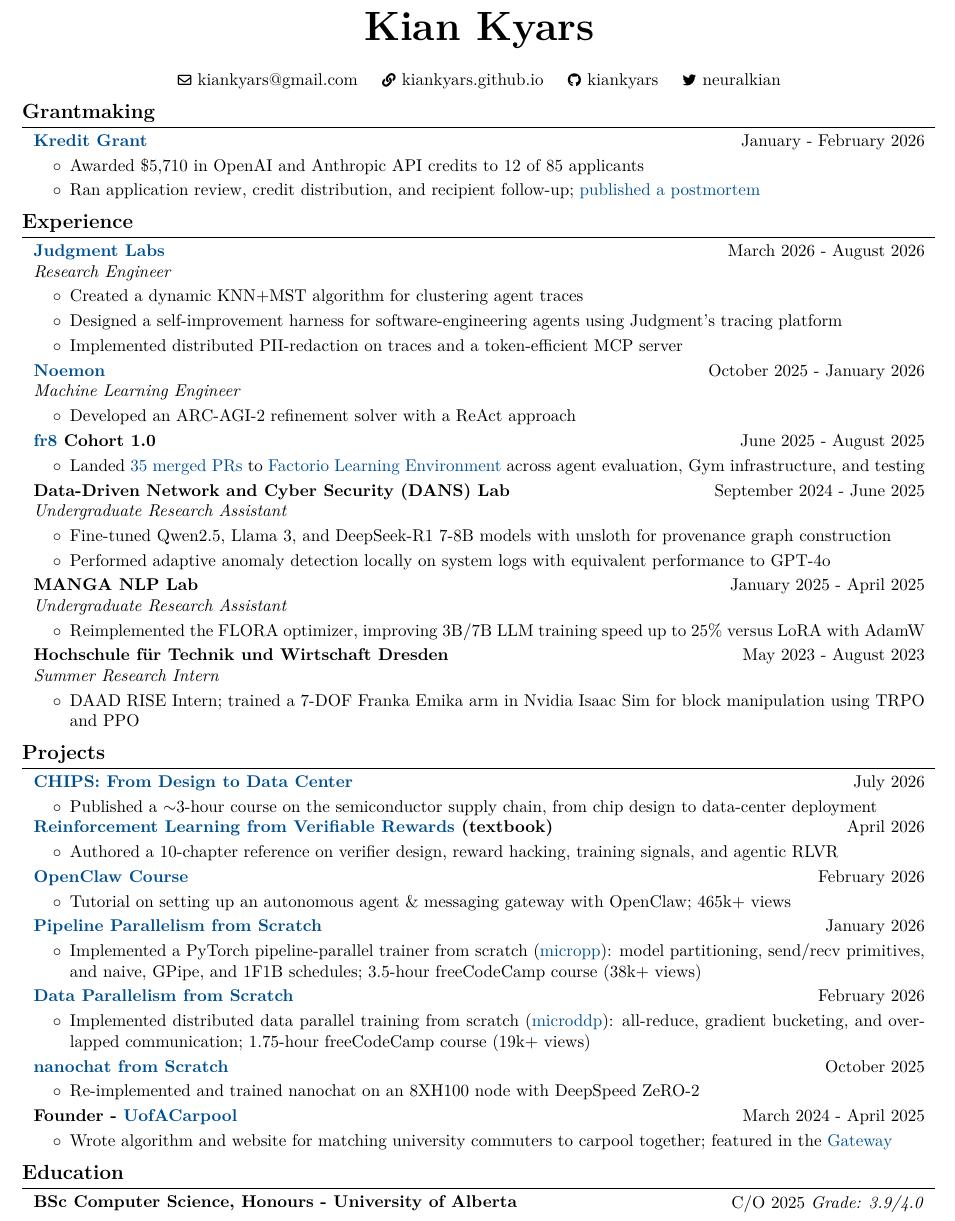
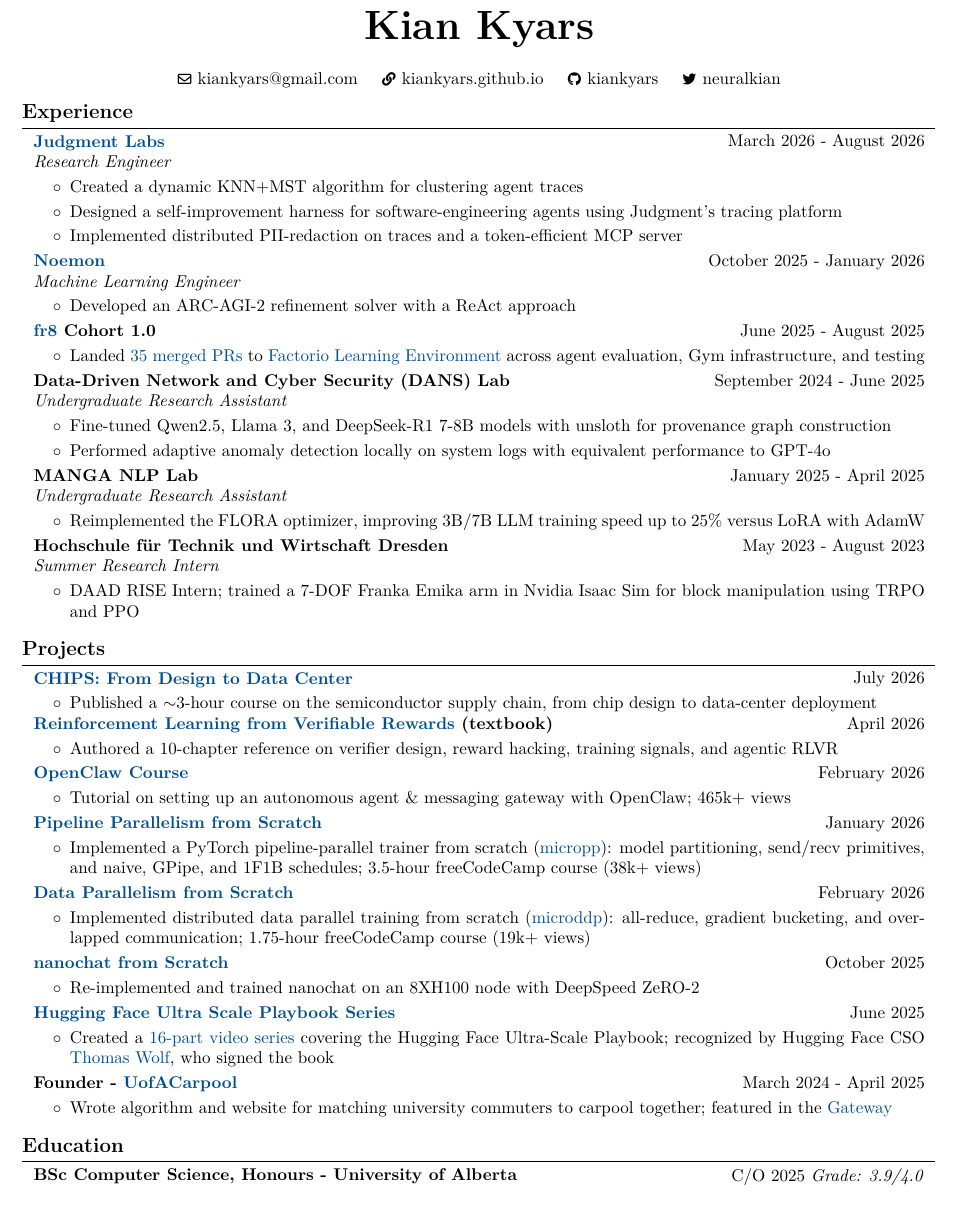
Before and after one commit to kiankyars/kiankyars.github.io, a LaTeX CV (misc/CV.tex): part of the page, cut so that both start at the same text. Compiled offline with pdfLaTeX.

Commit message:
Revert "cv: add Kredit Grant and preserve one-page layout"
This reverts commit c15432ef7d864f9e76b7cf0c4fcf0e71c0766bb6.

```diff
--- a/misc/CV.tex
+++ b/misc/CV.tex
@@ -3,8 +3,8 @@
 % Packages:
 \usepackage[
     ignoreheadfoot,
-    top=1.0 cm,
-    bottom=1.0 cm,
+    top=1.2 cm,
+    bottom=1.2 cm,
     left=1.4 cm,
     right=1.4 cm,
     footskip=1.0 cm,
@@ -57,7 +57,7 @@
 \titlespacing{\section}{
     -1pt
 }{
-    0.18 cm
+    0.22 cm
 }{
   0.14 cm
 }
@@ -65,7 +65,7 @@
 \renewcommand\labelitemi{$\circ$}
 \newenvironment{highlights}{
     \begin{itemize}[
-        topsep=0.06 cm,
+        topsep=0.09 cm,
         parsep=0.09 cm,
         partopsep=0pt,
         itemsep=0pt,
@@ -77,7 +77,7 @@
 
 \newenvironment{highlightsforbulletentries}{
     \begin{itemize}[
-        topsep=0.06 cm,
+        topsep=0.09 cm,
         parsep=0.09 cm,
         partopsep=0pt,
         itemsep=0pt,
@@ -148,20 +148,6 @@
         \kern 0.25 cm%
         \mbox{\hrefWithoutArrow{https://x.com/neuralkian}{\color{black}{\footnotesize\faTwitter}\hspace*{0.13cm}neuralkian}}%
     \end{header}
-
-    \section{Grantmaking}
-
-        \begin{twocolentry}{January - February 2026}
-            \textbf{\href{https://www.lesswrong.com/posts/FsqFzFCaxuBS7T5A9/kredit-grant}{Kredit Grant}}
-        \end{twocolentry}
-
-        \vspace{0.09 cm}
-        \begin{onecolentry}
-            \begin{highlights}
-                \item Awarded \$5,710 in OpenAI and Anthropic API credits to 12 of 85 applicants
-                \item Ran application review, credit distribution, and recipient follow-up; \href{https://kiankyars.github.io/finance/2026/02/03/grant.html}{published a postmortem}
-            \end{highlights}
-        \end{onecolentry}
 
     \section{Experience}
 
@@ -265,6 +251,8 @@
             \end{highlights}
         \end{onecolentry}
 
+        \vspace{0.09 cm}
+
     \section{Projects}
         \begin{twocolentry}{July 2026}
             \textbf{\href{https://kiankyars.github.io/chips/}{CHIPS: From Design to Data Center}}
@@ -342,6 +330,19 @@
 
         \vspace{0.09 cm}
 
+        \begin{twocolentry}{June 2025}
+            \textbf{\href{https://github.com/kiankyars/Ultra-Scale-Playbook-Series}{Hugging Face Ultra Scale Playbook Series}}
+        \end{twocolentry}
+
+        \vspace{0.09 cm}
+        \begin{onecolentry}
+            \begin{highlights}
+                \item Created a \href{https://youtube.com/playlist?list=PLWVevi-n5pPy-Y9swxvs5AiTwA_QzUXsr\&si=TpY9vB9jMqNBk3aZ}{16-part video series} covering the Hugging Face Ultra-Scale Playbook; recognized by Hugging Face CSO \href{https://kiankyars.github.io/imgs/2025-08-29-weekly-victories/uspb.jpg}{Thomas Wolf}, who signed the book
+            \end{highlights}
+        \end{onecolentry}
+
+        \vspace{0.09 cm}
+
         \begin{twocolentry}{March 2024 - April 2025}
             \textbf{Founder - \href{https://kiankyars.github.io/uofacarpool/}{UofACarpool}}
         \end{twocolentry}
@@ -352,6 +353,8 @@
                 \item Wrote algorithm and website for matching university commuters to carpool together; featured in the \href{https://thegatewayonline.ca/2024/10/u-of-a-carpool-aims-to-make-campus-more-eco-friendly/}{Gateway}
             \end{highlights}
         \end{onecolentry}
+
+        \vspace{0.09 cm}
 
     \section{Education}
         \begin{twocolentry}{C/O 2025 \textit{Grade: 3.9/4.0}}
```
Also changed, not shown: CV.pdf.
